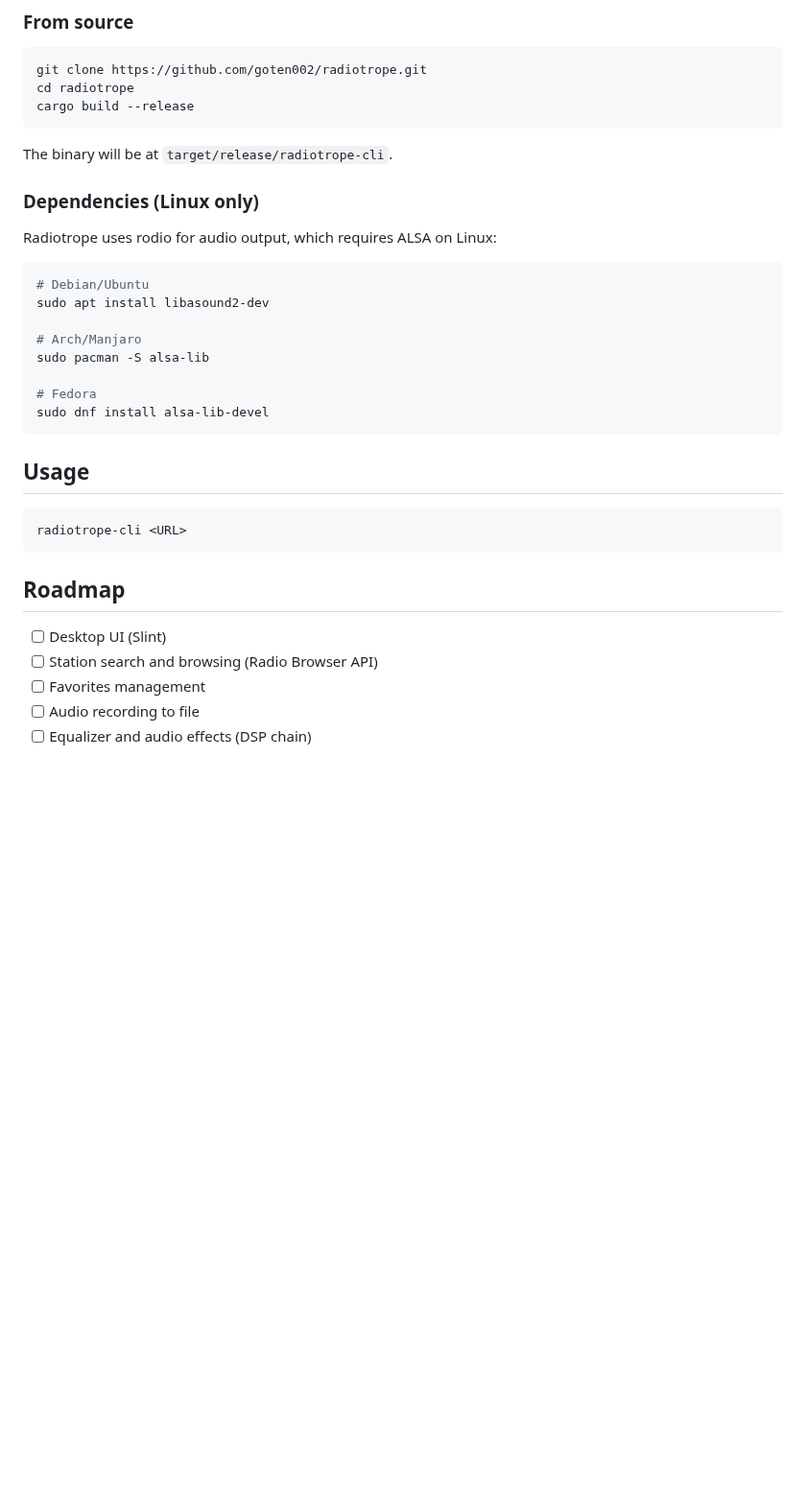
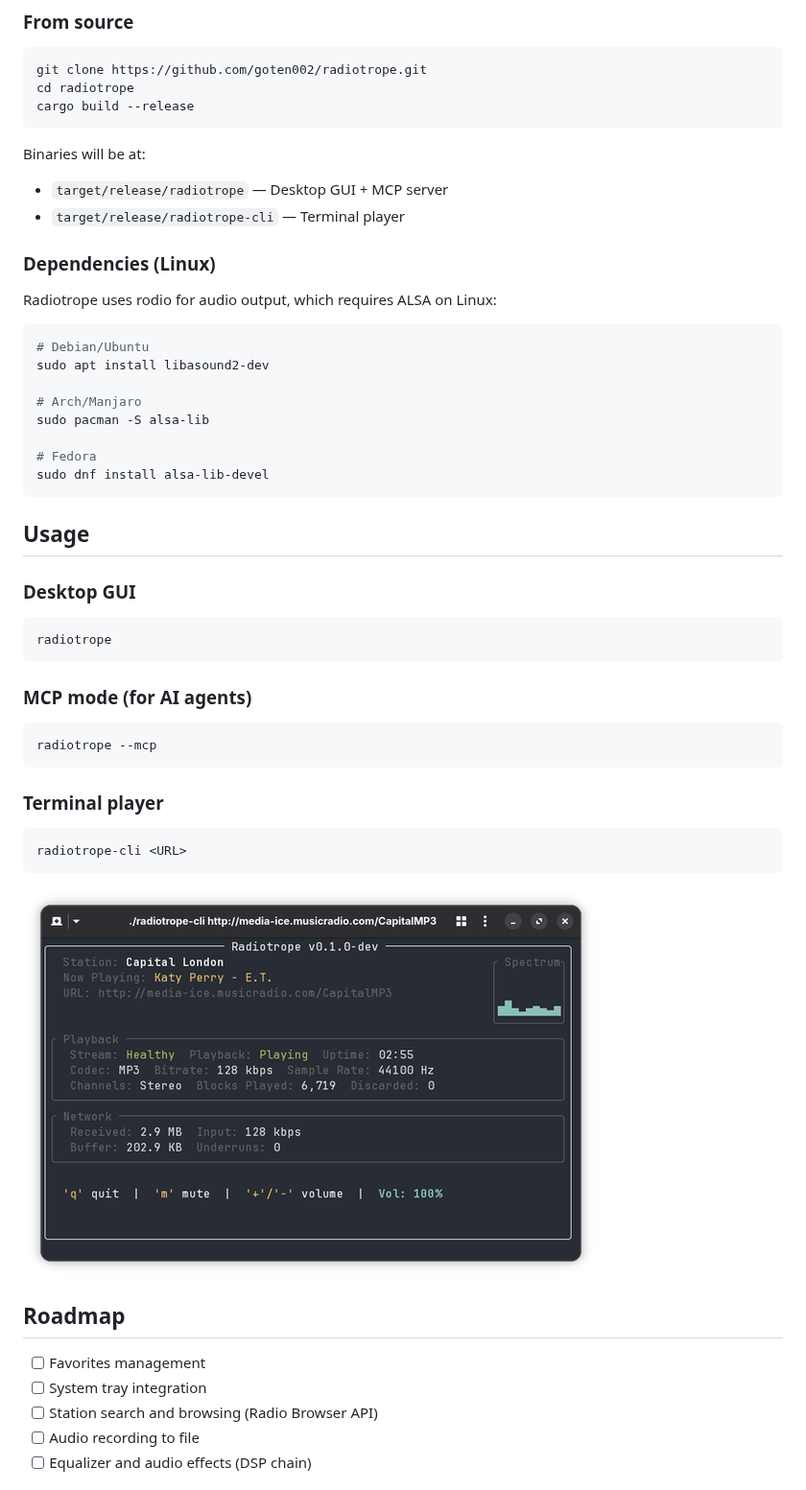
Before and after one commit to goten002/radiotrope, a Markdown page: README.md, the part around one of its changes. Shown at 96% size. Drawn GitHub-style; pictures changed too: assets/radiotrope_cli.png; blank space fills up the shorter version.

````diff
--- a/README.md
+++ b/README.md
@@ -65,9 +97,11 @@ cd radiotrope
 cargo build --release
 ```
 
-The binary will be at `target/release/radiotrope-cli`.
+Binaries will be at:
+- `target/release/radiotrope` — Desktop GUI + MCP server
+- `target/release/radiotrope-cli` — Terminal player
 
-### Dependencies (Linux only)
+### Dependencies (Linux)
 
 Radiotrope uses rodio for audio output, which requires ALSA on Linux:
 
@@ -84,15 +118,31 @@ sudo dnf install alsa-lib-devel
 
 ## Usage
 
+### Desktop GUI
+
+```bash
+radiotrope
+```
+
+### MCP mode (for AI agents)
+
+```bash
+radiotrope --mcp
+```
+
+### Terminal player
+
 ```bash
 radiotrope-cli <URL>
 ```
 
+![radiotrope cli](assets/radiotrope_cli.png)
+
 ## Roadmap
 
-- [ ] Desktop UI (Slint)
+- [ ] Favorites management
+- [ ] System tray integration
 - [ ] Station search and browsing (Radio Browser API)
-- [ ] Favorites management
 - [ ] Audio recording to file
 - [ ] Equalizer and audio effects (DSP chain)
 
````
Also changed, not shown: other parts of README.md (+58 -26 lines), assets/radiotrope_app.png (added).
